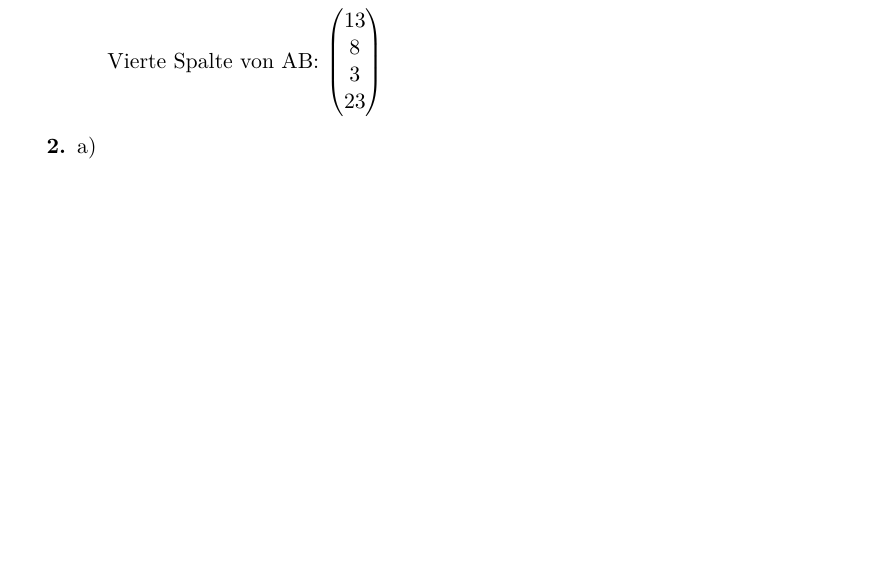
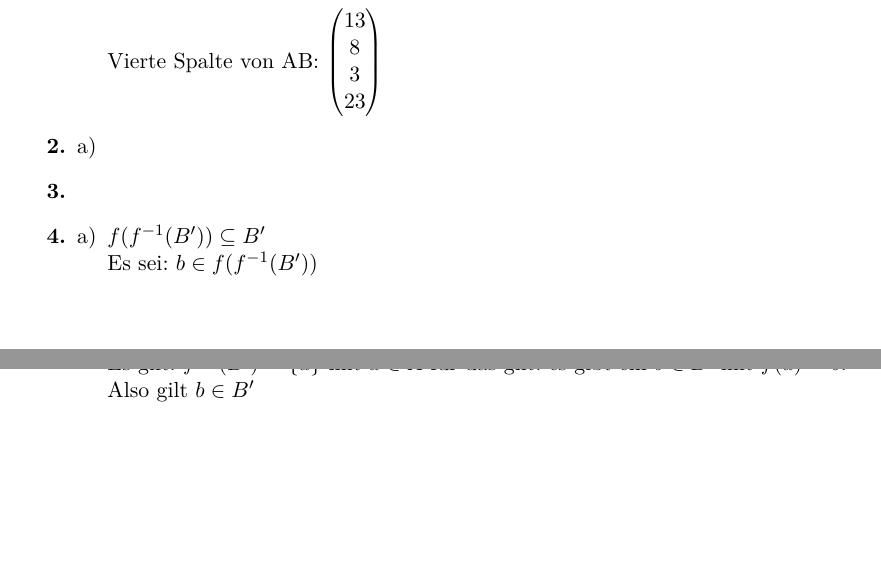
Before and after one commit to xamoeY/uni, a LaTeX problem sheet (dm/Homework-2011-12-01.tex): part of the page before the commit and two parts of pages 1 and 2 of 2 after it, the two joined at a grey line, cut so that both start at the same text, the shorter picture padded with empty space. Compiled offline with pdfLaTeX; an older LaTeX class or package is replaced by its successor.

Commit message:
Aufgabe 4a

```diff
--- a/dm/Homework-2011-12-01.tex
+++ b/dm/Homework-2011-12-01.tex
@@ -78,6 +78,17 @@ Vierte Spalte von AB: $\begin{pmatrix}
 \begin{enumerate}[a)]
 \item
 \end{enumerate}
+\item[\textbf{3.}]
+
+\item[\textbf{4.}]
+\begin{enumerate}[a)]
+\item
+$f(f^{-1}(B')) \subseteq B'$\\
+Es sei: $b \in f(f^{-1}(B'))$\\
+Es gilt: $f^{-1}(B')=\{a\}$ mit $a\in A$ für das gilt: es gibt ein $b
+\in B'$ mit $f(a)=b$.\\
+Also gilt $b\in B'$
+\end{enumerate}
 %Ende aller Aufgaben
 \end{enumerate}
 \end{document}
```
